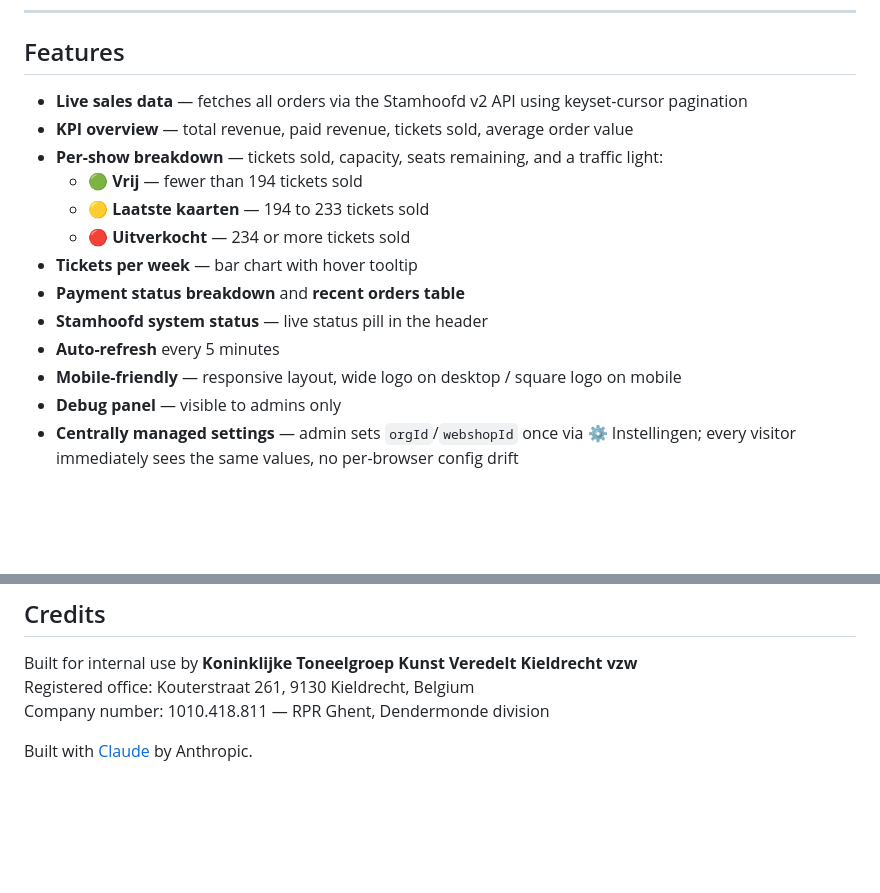
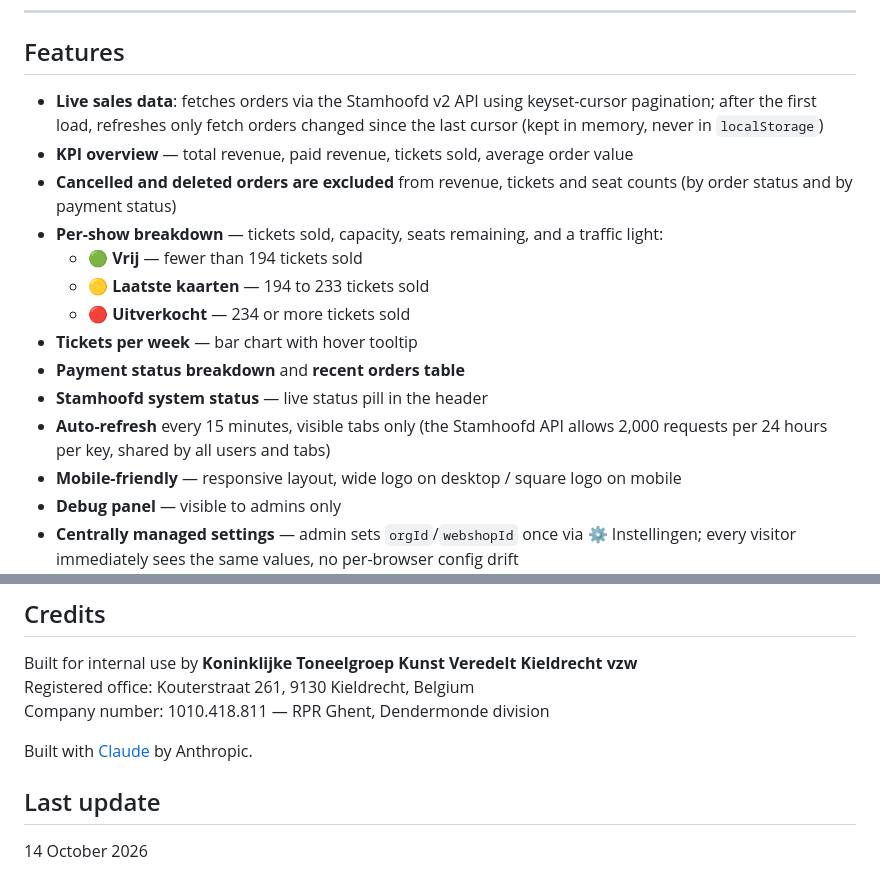
Before and after one commit to dennisgeleyn/kvk-dashboard, a Markdown page: README.md, 2 parts joined by grey strips. GitHub-like rendering; blank space fills up the shorter version.

Commit message:
Revise features and add last update information
Updated features section for clarity and accuracy, including changes to auto-refresh interval and added last update date.

```diff
--- a/README.md
+++ b/README.md
@@ -8,8 +8,9 @@ Live ticketing dashboard for **Koninklijke Toneelgroep Kunst Veredelt Kieldrecht
 
 ## Features
 
-- **Live sales data** — fetches all orders via the Stamhoofd v2 API using keyset-cursor pagination
+- **Live sales data**: fetches orders via the Stamhoofd v2 API using keyset-cursor pagination; after the first load, refreshes only fetch orders changed since the last cursor (kept in memory, never in `localStorage`)
 - **KPI overview** — total revenue, paid revenue, tickets sold, average order value
+- **Cancelled and deleted orders are excluded** from revenue, tickets and seat counts (by order status and by payment status)
 - **Per-show breakdown** — tickets sold, capacity, seats remaining, and a traffic light:
   - 🟢 **Vrij** — fewer than 194 tickets sold
   - 🟡 **Laatste kaarten** — 194 to 233 tickets sold
@@ -17,7 +18,7 @@ Live ticketing dashboard for **Koninklijke Toneelgroep Kunst Veredelt Kieldrecht
 - **Tickets per week** — bar chart with hover tooltip
 - **Payment status breakdown** and **recent orders table**
 - **Stamhoofd system status** — live status pill in the header
-- **Auto-refresh** every 5 minutes
+- **Auto-refresh** every 15 minutes, visible tabs only (the Stamhoofd API allows 2,000 requests per 24 hours per key, shared by all users and tabs)
 - **Mobile-friendly** — responsive layout, wide logo on desktop / square logo on mobile
 - **Debug panel** — visible to admins only
 - **Centrally managed settings** — admin sets `orgId`/`webshopId` once via ⚙ Instellingen; every visitor immediately sees the same values, no per-browser config drift
@@ -181,3 +182,6 @@ Registered office: Kouterstraat 261, 9130 Kieldrecht, Belgium
 Company number: 1010.418.811 — RPR Ghent, Dendermonde division
 
 Built with [Claude](https://claude.ai) by Anthropic.
+
+## Last update
+14 October 2026
```
